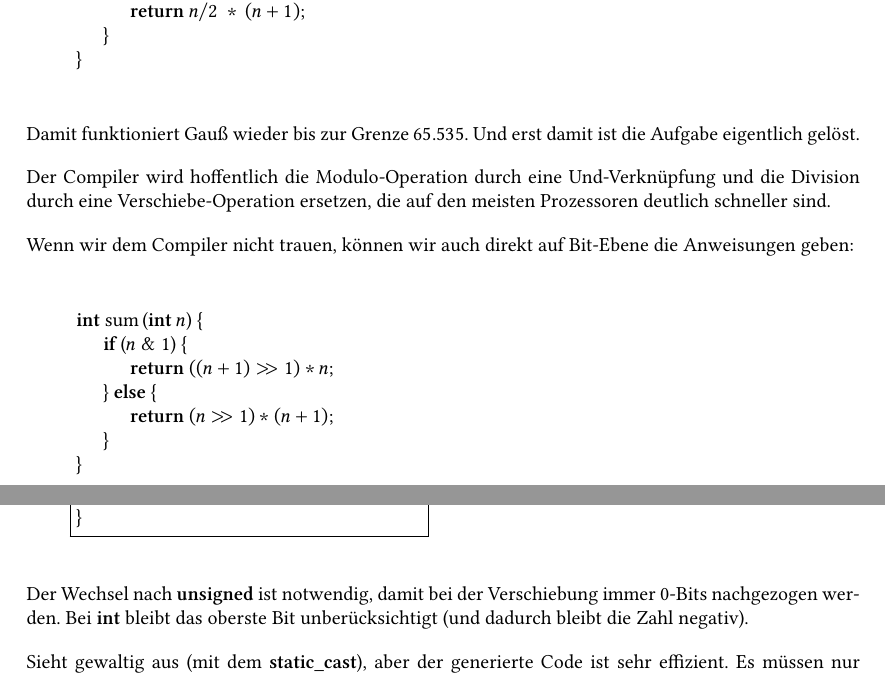
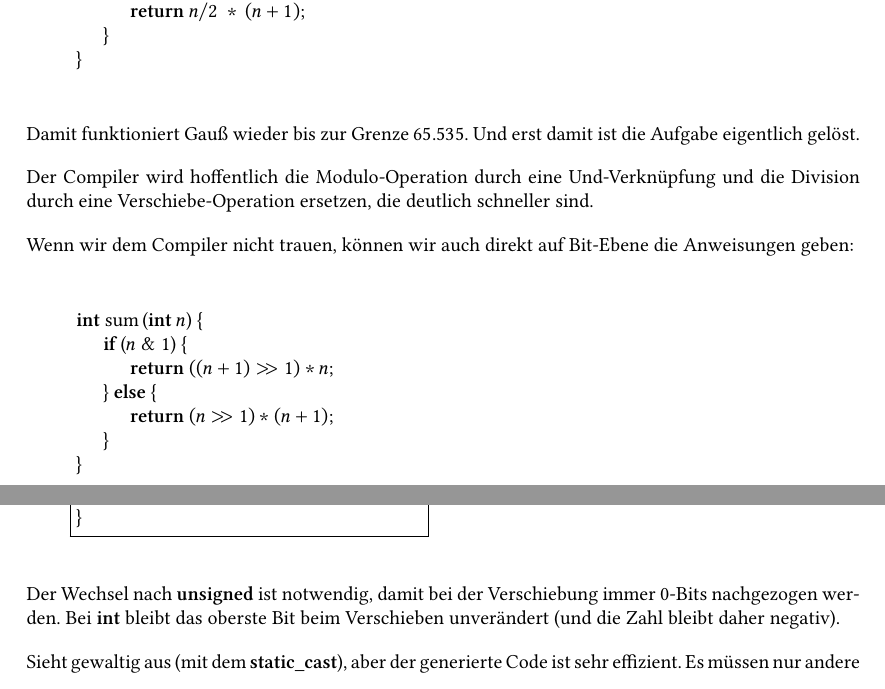
Before and after one commit to itmm/computer-poesie, a LaTeX document (schleifen.tex): two parts of pages 7 and 8 of 11, joined at a grey line, cut so that both start at the same text. Compiled offline with XeLaTeX; a missing font is replaced by an installed copy or a similar font.

Commit message:
small changes

```diff
--- a/schleifen.tex
+++ b/schleifen.tex
@@ -209,8 +209,7 @@ Und erst damit ist die Aufgabe eigentlich gelöst.
 
 Der Compiler wird hoffentlich die Modulo-Operation durch eine
 Und-Verknüpfung und die Division durch eine
-Verschiebe-Operation ersetzen, die auf den meisten
-Prozessoren deutlich schneller sind.
+Verschiebe-Operation ersetzen, die deutlich schneller sind.
 
 Wenn wir dem Compiler nicht trauen, können wir auch direkt
 auf Bit-Ebene die Anweisungen geben:
@@ -264,13 +263,12 @@ inline int sum&\,&(int $n$) {
 
 Der Wechsel nach \lstinline!unsigned! ist notwendig, damit
 bei der Verschiebung immer $0$-Bits nachgezogen werden.
-Bei \lstinline!int! bleibt das oberste Bit unberücksichtigt
-(und dadurch bleibt die Zahl negativ).
+Bei \lstinline!int! bleibt das oberste Bit beim Verschieben unverändert
+(und die Zahl bleibt daher negativ).
 
 Sieht gewaltig aus (mit dem \lstinline!static_cast!), aber
 der generierte Code ist sehr effizient.
 Es müssen nur andere Maschinenbefehle verwendet werden.
-
 Die Laufzeit fällt von 3~Millisekunden auf $2{,}5$~Millisekunden.
 
 \section{Andere Programmiersprachen}
```
Also changed, not shown: schleifen.pdf, schleifen.tex (2 more changed lines).
